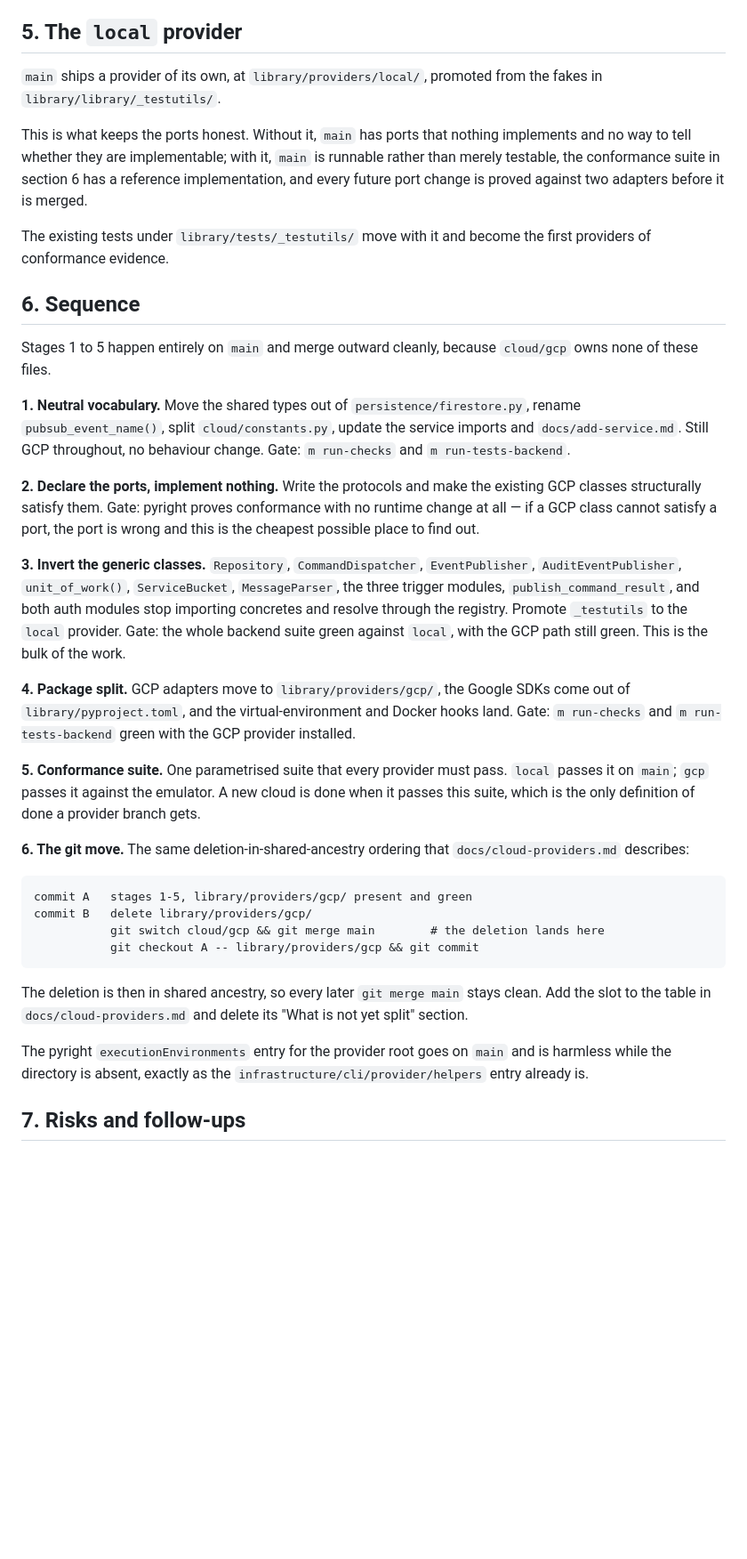
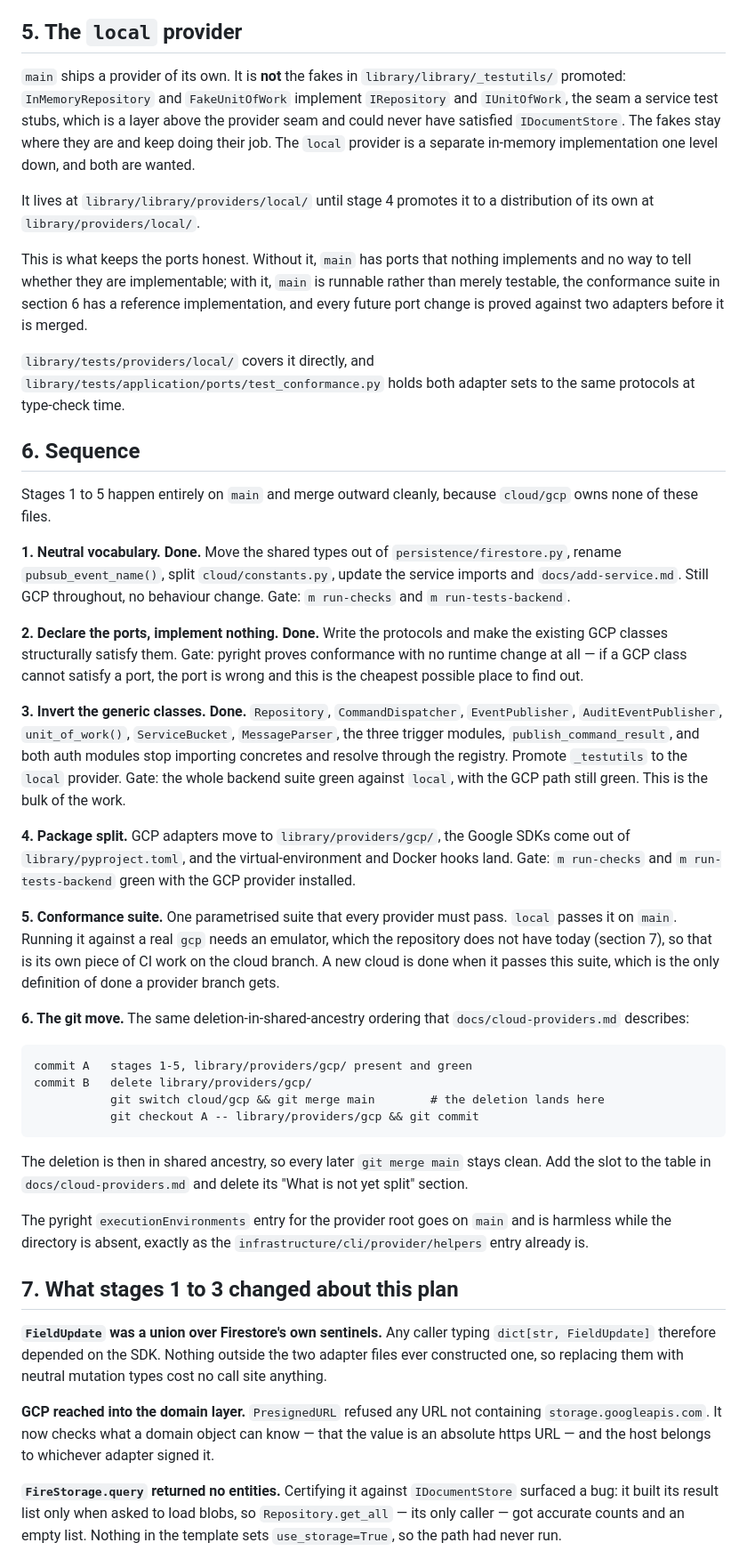
Before and after one commit to mention-ai-inc/app-template, a Markdown page: docs/ports-and-adapters.md, the part around one of its changes. Shown at 89% size. GitHub-like rendering; blank space fills up the shorter version.

```diff
--- a/docs/ports-and-adapters.md
+++ b/docs/ports-and-adapters.md
@@ -180,32 +187,39 @@ environments the same way it copies `library`.
 
 ## 5. The `local` provider
 
-`main` ships a provider of its own, at `library/providers/local/`, promoted from the fakes in
-`library/library/_testutils/`.
+`main` ships a provider of its own. It is **not** the fakes in `library/library/_testutils/`
+promoted: `InMemoryRepository` and `FakeUnitOfWork` implement `IRepository` and `IUnitOfWork`, the
+seam a service test stubs, which is a layer above the provider seam and could never have satisfied
+`IDocumentStore`. The fakes stay where they are and keep doing their job. The `local` provider is a
+separate in-memory implementation one level down, and both are wanted.
+
+It lives at `library/library/providers/local/` until stage 4 promotes it to a distribution of its
+own at `library/providers/local/`.
 
 This is what keeps the ports honest. Without it, `main` has ports that nothing implements and no way
 to tell whether they are implementable; with it, `main` is runnable rather than merely testable, the
 conformance suite in section 6 has a reference implementation, and every future port change is
 proved against two adapters before it is merged.
 
-The existing tests under `library/tests/_testutils/` move with it and become the first providers of
-conformance evidence.
+`library/tests/providers/local/` covers it directly, and
+`library/tests/application/ports/test_conformance.py` holds both adapter sets to the same protocols
+at type-check time.
 
 ## 6. Sequence
 
 Stages 1 to 5 happen entirely on `main` and merge outward cleanly, because `cloud/gcp` owns none of
 these files.
 
-**1. Neutral vocabulary.** Move the shared types out of `persistence/firestore.py`, rename
+**1. Neutral vocabulary. Done.** Move the shared types out of `persistence/firestore.py`, rename
 `pubsub_event_name()`, split `cloud/constants.py`, update the service imports and
 `docs/add-service.md`. Still GCP throughout, no behaviour change. Gate: `m run-checks` and
 `m run-tests-backend`.
 
-**2. Declare the ports, implement nothing.** Write the protocols and make the existing GCP classes
+**2. Declare the ports, implement nothing. Done.** Write the protocols and make the existing GCP classes
 structurally satisfy them. Gate: pyright proves conformance with no runtime change at all — if a GCP
 class cannot satisfy a port, the port is wrong and this is the cheapest possible place to find out.
 
-**3. Invert the generic classes.** `Repository`, `CommandDispatcher`, `EventPublisher`,
+**3. Invert the generic classes. Done.** `Repository`, `CommandDispatcher`, `EventPublisher`,
 `AuditEventPublisher`, `unit_of_work()`, `ServiceBucket`, `MessageParser`, the three trigger modules,
 `publish_command_result`, and both auth modules stop importing concretes and resolve through the
 registry. Promote `_testutils` to the `local` provider. Gate: the whole backend suite green against
@@ -216,8 +230,9 @@ registry. Promote `_testutils` to the `local` provider. Gate: the whole backend
 `m run-tests-backend` green with the GCP provider installed.
 
 **5. Conformance suite.** One parametrised suite that every provider must pass. `local` passes it on
-`main`; `gcp` passes it against the emulator. A new cloud is done when it passes this suite, which is
-the only definition of done a provider branch gets.
+`main`. Running it against a real `gcp` needs an emulator, which the repository does not have today
+(section 7), so that is its own piece of CI work on the cloud branch. A new cloud is done when it
+passes this suite, which is the only definition of done a provider branch gets.
 
 **6. The git move.** The same deletion-in-shared-ancestry ordering that `docs/cloud-providers.md`
 describes:
@@ -235,4 +250,18 @@ the table in `docs/cloud-providers.md` and delete its "What is not yet split" se
 The pyright `executionEnvironments` entry for the provider root goes on `main` and is harmless while
 the directory is absent, exactly as the `infrastructure/cli/provider/helpers` entry already is.
 
-## 7. Risks and follow-ups
+## 7. What stages 1 to 3 changed about this plan
+
+**`FieldUpdate` was a union over Firestore's own sentinels.** Any caller typing
+`dict[str, FieldUpdate]` therefore depended on the SDK. Nothing outside the two adapter files ever
+constructed one, so replacing them with neutral mutation types cost no call site anything.
+
+**GCP reached into the domain layer.** `PresignedURL` refused any URL not containing
+`storage.googleapis.com`. It now checks what a domain object can know — that the value is an
+absolute https URL — and the host belongs to whichever adapter signed it.
+
+**`FireStorage.query` returned no entities.** Certifying it against `IDocumentStore` surfaced a bug:
+it built its result list only when asked to load blobs, so `Repository.get_all` — its only caller —
+got accurate counts and an empty list. Nothing in the template sets `use_storage=True`, so the path
+had never run.
+
```
Also changed, not shown: other parts of docs/ports-and-adapters.md (+23 -5 lines).
